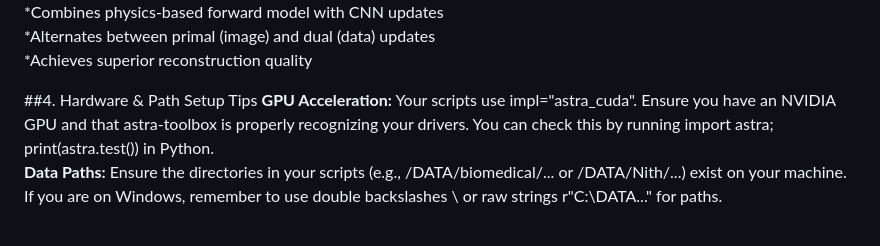
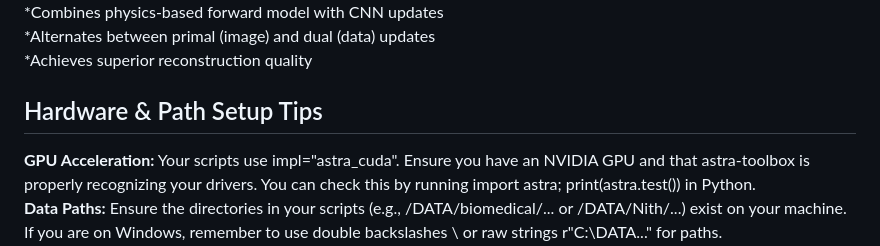
Before and after one commit to backpropbrigade-dev/AI-Driven-Low-Dose-Image-Enhancement, a Markdown page: README.md, the part around the change. Rendered like a GitHub page.

```diff
--- a/README.md
+++ b/README.md
@@ -57,7 +57,7 @@ minimizing "Total Variation" (noise).
 <br>
 *Achieves superior reconstruction quality
 
-##4. Hardware & Path Setup Tips
+## Hardware & Path Setup Tips
 **GPU Acceleration:** Your scripts use impl="astra_cuda". Ensure you have an NVIDIA GPU and that astra-toolbox is properly recognizing your drivers. You can check this by running import astra; print(astra.test()) in Python.
 <br>
 **Data Paths:** Ensure the directories in your scripts (e.g., /DATA/biomedical/... or /DATA/Nith/...) exist on your machine. If you are on Windows, remember to use double backslashes \\ or raw strings r"C:\DATA\..." for paths.
```
